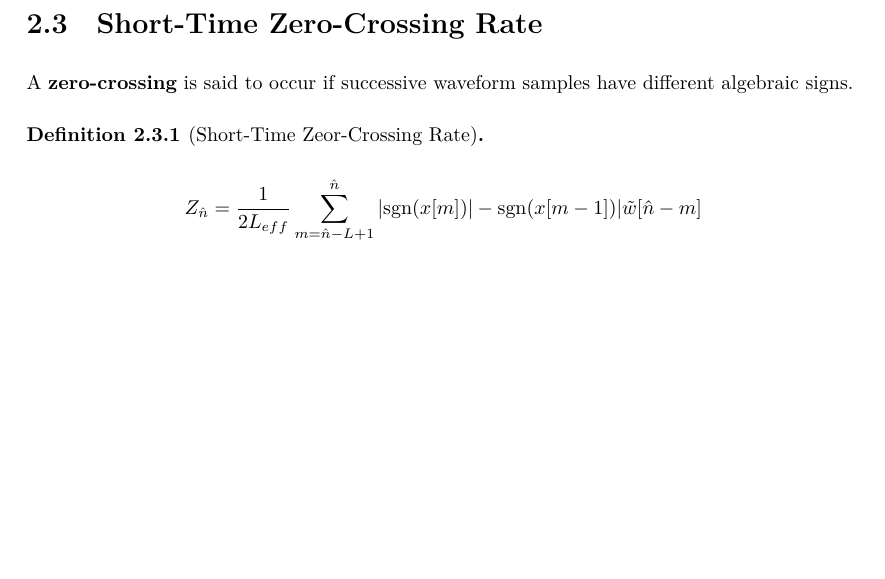
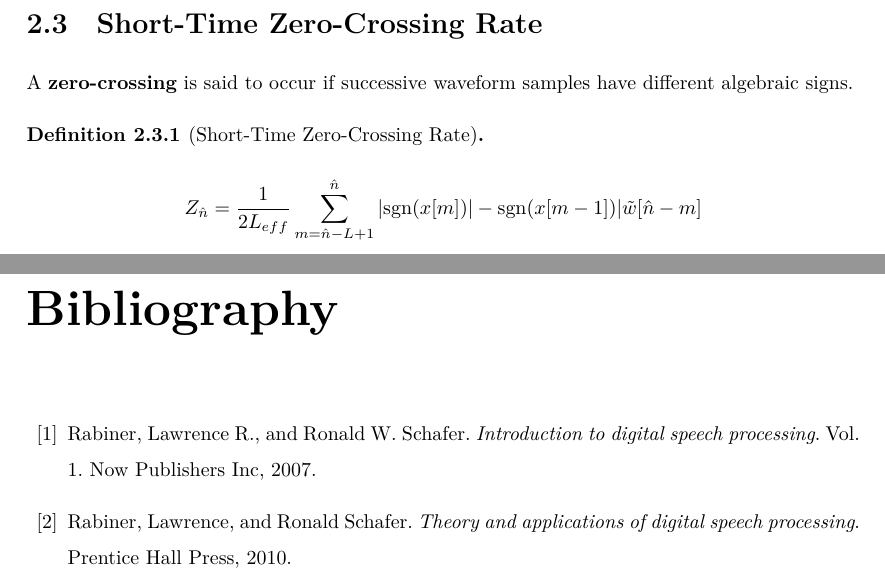
Before and after one commit to YBRua/CourseNotes, a LaTeX thesis (Speech Recognition/NotesTo2651.tex): part of page 9 of 11 before the commit and two parts of pages 9 and 12 of 12 after it, the two joined at a grey line, cut so that both start at the same text, the shorter picture padded with empty space. Compiled offline with XeLaTeX.

Commit message:
Fixed typos, added bibilography

```diff
--- a/Speech Recognition/NotesTo2651.tex
+++ b/Speech Recognition/NotesTo2651.tex
@@ -59,5 +59,11 @@
 \mainmatter
 \include{SpeechSignalProcessing}
 \include{ShortTimeProcessing}
+
+\begin{thebibliography}{42}
+    \bibitem{IDSP} Rabiner, Lawrence R., and Ronald W. Schafer. \textit{Introduction to digital speech processing}. Vol. 1. Now Publishers Inc, 2007.
+    \bibitem{TADSP} Rabiner, Lawrence, and Ronald Schafer. \textit{Theory and applications of digital speech processing}. Prentice Hall Press, 2010.
+\end{thebibliography}
+
 \end{spacing}
 \end{document}
```
Also changed, not shown: Speech Recognition/ShortTimeProcessing.tex (+1 -1 lines), Speech Recognition/NotesTo2651.pdf.
